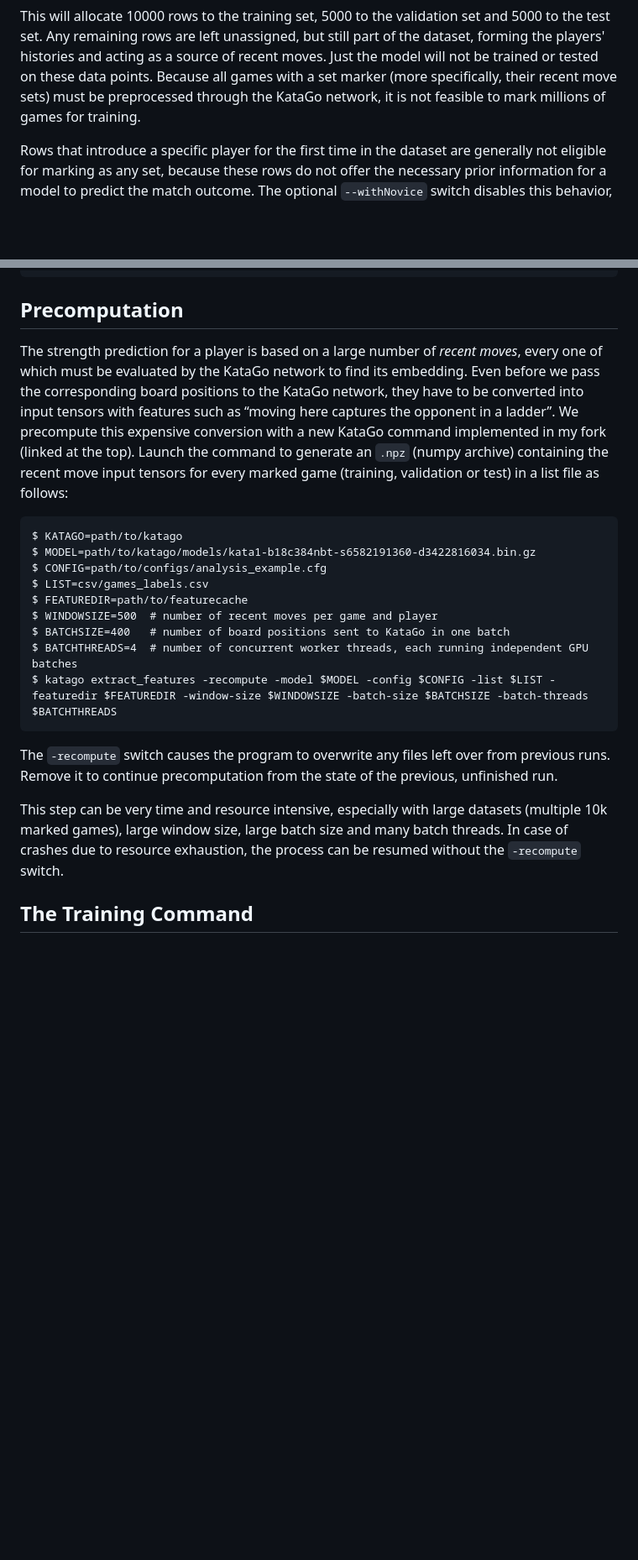
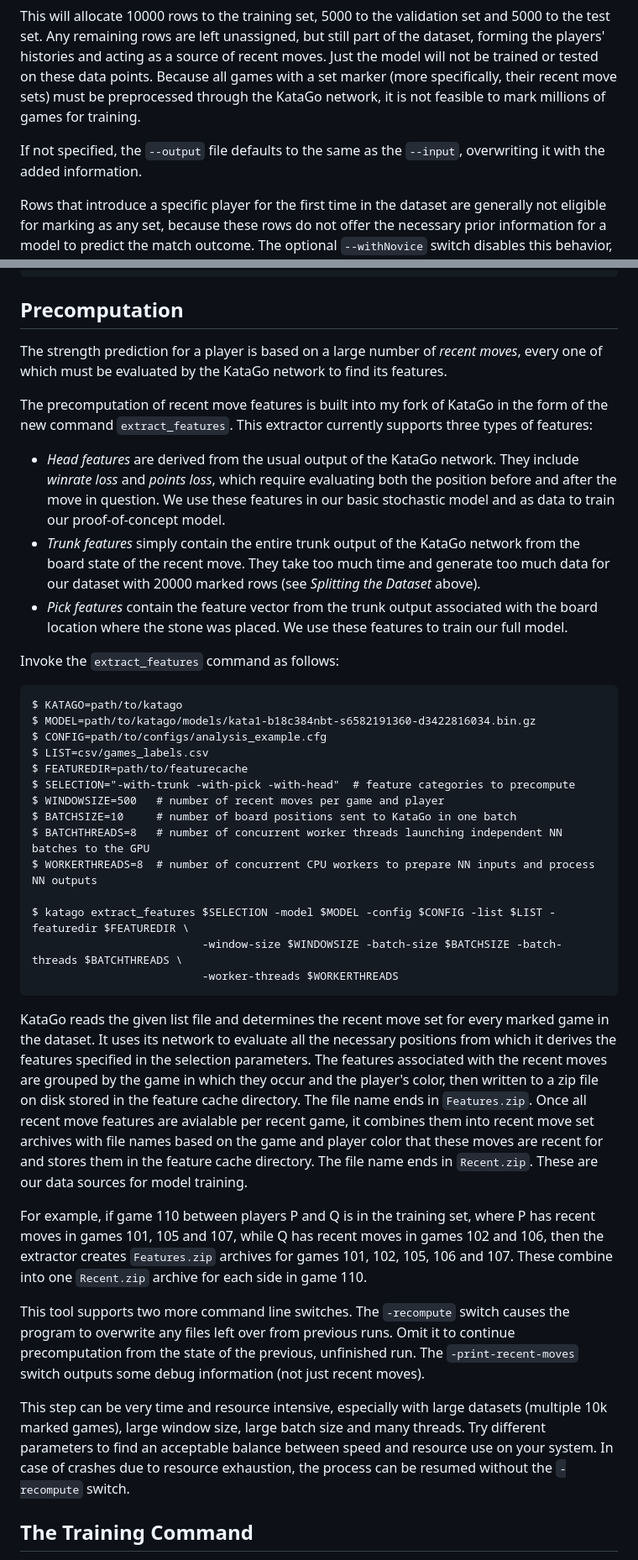
Before and after one commit to Animiral/go-strength-model, a Markdown page: README.md, 2 parts joined by grey strips. Shown: that part at 84% size. Rendered like a GitHub page; blank space fills up the shorter version.

Commit message:
README update: precomputation

````diff
--- a/README.md
+++ b/README.md
@@ -94,6 +94,8 @@ $ python3 python/random_split.py --input csv/games_judged.csv --output csv/games
 ```
 
 This will allocate 10000 rows to the training set, 5000 to the validation set and 5000 to the test set. Any remaining rows are left unassigned, but still part of the dataset, forming the players' histories and acting as a source of recent moves. Just the model will not be trained or tested on these data points. Because all games with a set marker (more specifically, their recent move sets) must be preprocessed through the KataGo network, it is not feasible to mark millions of games for training.
+
+If not specified, the `--output` file defaults to the same as the `--input`, overwriting it with the added information.
 
 Rows that introduce a specific player for the first time in the dataset are generally not eligible for marking as any set, because these rows do not offer the necessary prior information for a model to predict the match outcome. The optional `--withNovice` switch disables this behavior, making all rows eligible for inclusion in one of the sets.
 
@@ -214,8 +216,15 @@ $ python3 python/label_gameset.py --list csv/games_glicko.csv --output csv/games
 
 ## Precomputation
 
-The strength prediction for a player is based on a large number of *recent moves*, every one of which must be evaluated by the KataGo network to find its embedding.
-Even before we pass the corresponding board positions to the KataGo network, they have to be converted into input tensors with features such as “moving here captures the opponent in a ladder”. We precompute this expensive conversion with a new KataGo command implemented in my fork (linked at the top). Launch the command to generate an `.npz` (numpy archive) containing the recent move input tensors for every marked game (training, validation or test) in a list file as follows:
+The strength prediction for a player is based on a large number of *recent moves*, every one of which must be evaluated by the KataGo network to find its features.
+
+The precomputation of recent move features is built into my fork of KataGo in the form of the new command `extract_features`. This extractor currently supports three types of features:
+
+* *Head features* are derived from the usual output of the KataGo network. They include *winrate loss* and *points loss*, which require evaluating both the position before and after the move in question. We use these features in our basic stochastic model and as data to train our proof-of-concept model.
+* *Trunk features* simply contain the entire trunk output of the KataGo network from the board state of the recent move. They take too much time and generate too much data for our dataset with 20000 marked rows (see *Splitting the Dataset* above).
+* *Pick features* contain the feature vector from the trunk output associated with the board location where the stone was placed. We use these features to train our full model.
+
+Invoke the `extract_features` command as follows:
 
 ```
 $ KATAGO=path/to/katago
@@ -223,15 +232,26 @@ $ MODEL=path/to/katago/models/kata1-b18c384nbt-s6582191360-d3422816034.bin.gz
 $ CONFIG=path/to/configs/analysis_example.cfg
 $ LIST=csv/games_labels.csv
 $ FEATUREDIR=path/to/featurecache
-$ WINDOWSIZE=500  # number of recent moves per game and player
-$ BATCHSIZE=400   # number of board positions sent to KataGo in one batch
-$ BATCHTHREADS=4  # number of concurrent worker threads, each running independent GPU batches
-$ katago extract_features -recompute -model $MODEL -config $CONFIG -list $LIST -featuredir $FEATUREDIR -window-size $WINDOWSIZE -batch-size $BATCHSIZE -batch-threads $BATCHTHREADS
+$ SELECTION="-with-trunk -with-pick -with-head"  # feature categories to precompute
+$ WINDOWSIZE=500   # number of recent moves per game and player
+$ BATCHSIZE=10     # number of board positions sent to KataGo in one batch
+$ BATCHTHREADS=8   # number of concurrent worker threads launching independent NN batches to the GPU
+$ WORKERTHREADS=8  # number of concurrent CPU workers to prepare NN inputs and process NN outputs
+
+$ katago extract_features $SELECTION -model $MODEL -config $CONFIG -list $LIST -featuredir $FEATUREDIR \
+                          -window-size $WINDOWSIZE -batch-size $BATCHSIZE -batch-threads $BATCHTHREADS \
+                          -worker-threads $WORKERTHREADS
 ```
 
-The `-recompute` switch causes the program to overwrite any files left over from previous runs. Remove it to continue precomputation from the state of the previous, unfinished run.
+KataGo reads the given list file and determines the recent move set for every marked game in the dataset. It uses its network to evaluate all the necessary positions from which it derives the features specified in the selection parameters.
+The features associated with the recent moves are grouped by the game in which they occur and the player's color, then written to a zip file on disk stored in the feature cache directory. The file name ends in `Features.zip`.
+Once all recent move features are avialable per recent game, it combines them into recent move set archives with file names based on the game and player color that these moves are recent for and stores them in the feature cache directory. The file name ends in `Recent.zip`. These are our data sources for model training.
 
-This step can be very time and resource intensive, especially with large datasets (multiple 10k marked games), large window size, large batch size and many batch threads. In case of crashes due to resource exhaustion, the process can be resumed without the `-recompute` switch.
+For example, if game 110 between players P and Q is in the training set, where P has recent moves in games 101, 105 and 107, while Q has recent moves in games 102 and 106, then the extractor creates `Features.zip` archives for games 101, 102, 105, 106 and 107. These combine into one `Recent.zip` archive for each side in game 110.
+
+This tool supports two more command line switches. The `-recompute` switch causes the program to overwrite any files left over from previous runs. Omit it to continue precomputation from the state of the previous, unfinished run. The `-print-recent-moves` switch outputs some debug information (not just recent moves).
+
+This step can be very time and resource intensive, especially with large datasets (multiple 10k marked games), large window size, large batch size and many threads. Try different parameters to find an acceptable balance between speed and resource use on your system. In case of crashes due to resource exhaustion, the process can be resumed without the `-recompute` switch.
 
 ## The Training Command
 
````
